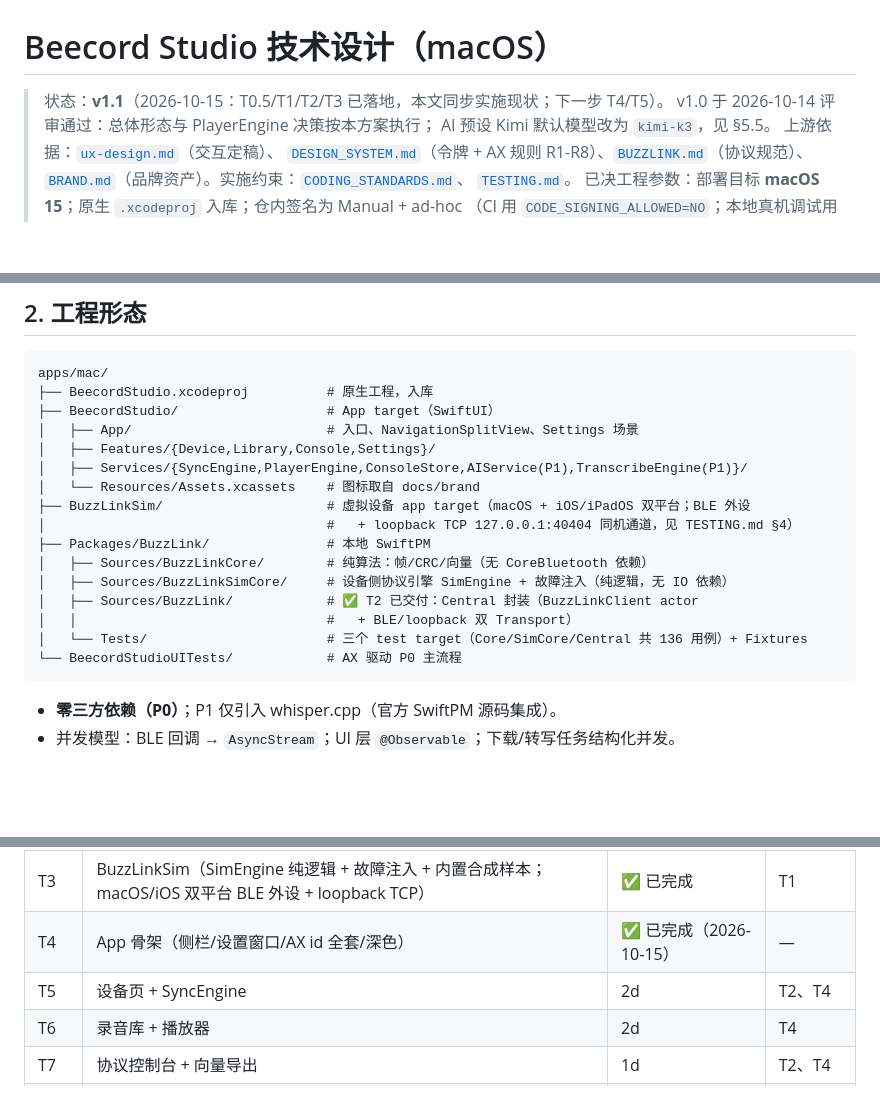
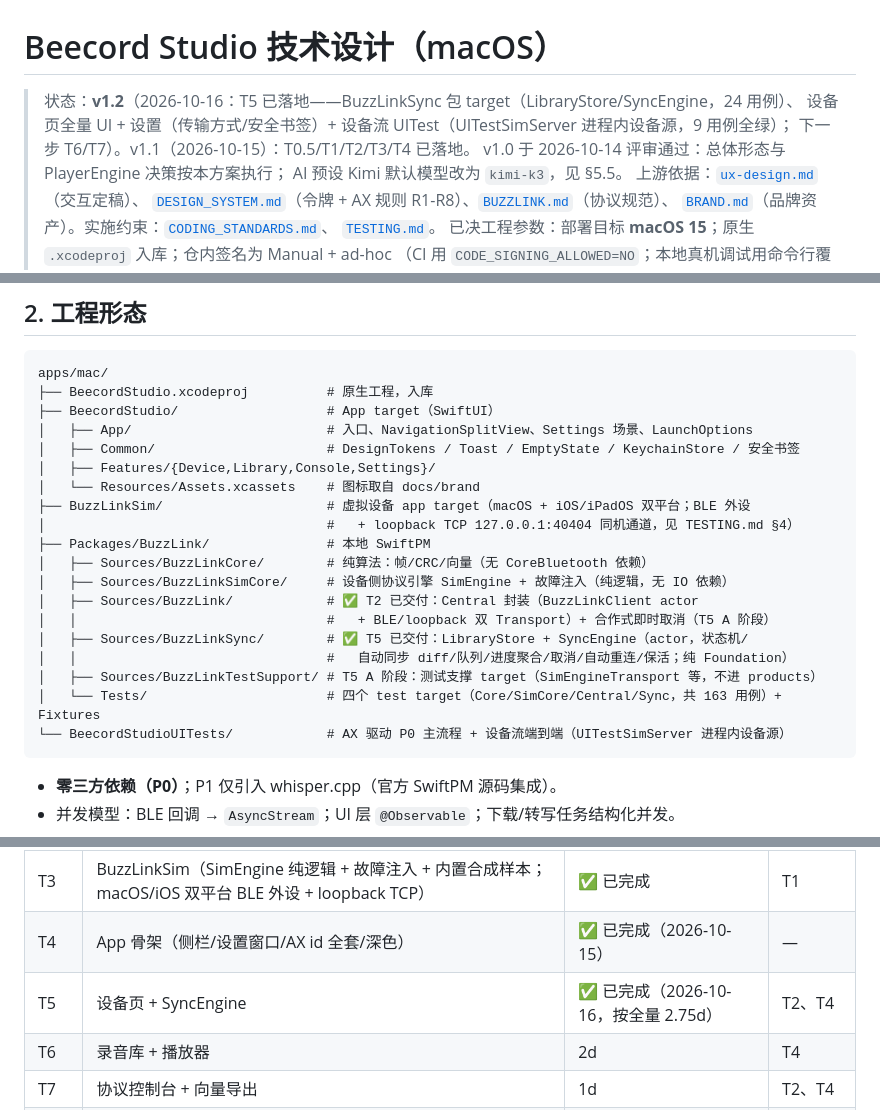
Before and after one commit to scottli139/beecord, a Markdown page: docs/studio-tech-design.md, 3 parts joined by grey strips. Drawn GitHub-style; blank space fills up the shorter version.

````diff
--- a/docs/studio-tech-design.md
+++ b/docs/studio-tech-design.md
@@ -1,6 +1,8 @@
 # Beecord Studio 技术设计（macOS）
 
-> 状态：**v1.1**（2026-10-15：T0.5/T1/T2/T3 已落地，本文同步实施现状；下一步 T4/T5）。
+> 状态：**v1.2**（2026-10-16：T5 已落地——BuzzLinkSync 包 target（LibraryStore/SyncEngine，24 用例）、
+> 设备页全量 UI + 设置（传输方式/安全书签）+ 设备流 UITest（UITestSimServer 进程内设备源，9 用例全绿）；
+> 下一步 T6/T7）。v1.1（2026-10-15）：T0.5/T1/T2/T3/T4 已落地。
 > v1.0 于 2026-10-14 评审通过：总体形态与 PlayerEngine 决策按本方案执行；
 > AI 预设 Kimi 默认模型改为 `kimi-k3`，见 §5.5。
 > 上游依据：[`ux-design.md`](ux-design.md)（交互定稿）、
@@ -27,9 +29,9 @@
 apps/mac/
 ├── BeecordStudio.xcodeproj          # 原生工程，入库
 ├── BeecordStudio/                   # App target（SwiftUI）
-│   ├── App/                         # 入口、NavigationSplitView、Settings 场景
+│   ├── App/                         # 入口、NavigationSplitView、Settings 场景、LaunchOptions
+│   ├── Common/                      # DesignTokens / Toast / EmptyState / KeychainStore / 安全书签
 │   ├── Features/{Device,Library,Console,Settings}/
-│   ├── Services/{SyncEngine,PlayerEngine,ConsoleStore,AIService(P1),TranscribeEngine(P1)}/
 │   └── Resources/Assets.xcassets    # 图标取自 docs/brand
 ├── BuzzLinkSim/                     # 虚拟设备 app target（macOS + iOS/iPadOS 双平台；BLE 外设
 │                                    #   + loopback TCP 127.0.0.1:40404 同机通道，见 TESTING.md §4）
@@ -37,9 +39,12 @@ apps/mac/
 │   ├── Sources/BuzzLinkCore/        # 纯算法：帧/CRC/向量（无 CoreBluetooth 依赖）
 │   ├── Sources/BuzzLinkSimCore/     # 设备侧协议引擎 SimEngine + 故障注入（纯逻辑，无 IO 依赖）
 │   ├── Sources/BuzzLink/            # ✅ T2 已交付：Central 封装（BuzzLinkClient actor
-│   │                                #   + BLE/loopback 双 Transport）
-│   └── Tests/                       # 三个 test target（Core/SimCore/Central 共 136 用例）+ Fixtures
-└── BeecordStudioUITests/            # AX 驱动 P0 主流程
+│   │                                #   + BLE/loopback 双 Transport）+ 合作式即时取消（T5 A 阶段）
+│   ├── Sources/BuzzLinkSync/        # ✅ T5 已交付：LibraryStore + SyncEngine（actor，状态机/
+│   │                                #   自动同步 diff/队列/进度聚合/取消/自动重连/保活；纯 Foundation）
+│   ├── Sources/BuzzLinkTestSupport/ # T5 A 阶段：测试支撑 target（SimEngineTransport 等，不进 products）
+│   └── Tests/                       # 四个 test target（Core/SimCore/Central/Sync，共 163 用例）+ Fixtures
+└── BeecordStudioUITests/            # AX 驱动 P0 主流程 + 设备流端到端（UITestSimServer 进程内设备源）
 ```
 
 - **零三方依赖（P0）**；P1 仅引入 whisper.cpp（官方 SwiftPM 源码集成）。
@@ -192,7 +220,7 @@ whisper.cpp（SwiftPM 集成，Metal 加速）；模型 `ggml-base`/`ggml-small`
 | T2 | BuzzLink Central（BuzzLinkClient + BLE/loopback Transport；51 用例，含进程内 SimEngine 集成） | ✅ 已完成（2026-10-15） | T1 |
 | T3 | BuzzLinkSim（SimEngine 纯逻辑 + 故障注入 + 内置合成样本；macOS/iOS 双平台 BLE 外设 + loopback TCP） | ✅ 已完成 | T1 |
 | T4 | App 骨架（侧栏/设置窗口/AX id 全套/深色） | ✅ 已完成（2026-10-15） | — |
-| T5 | 设备页 + SyncEngine | 2d | T2、T4 |
+| T5 | 设备页 + SyncEngine | ✅ 已完成（2026-10-16，按全量 2.75d） | T2、T4 |
 | T6 | 录音库 + 播放器 | 2d | T4 |
 | T7 | 协议控制台 + 向量导出 | 1d | T2、T4 |
 | T8 | UITests 主流程 + Audit | 1d | T3、T5、T6 |
````
Also changed, not shown: other parts of docs/studio-tech-design.md (+38 -12 lines), docs/TESTING.md (+1 -0 lines), docs/ux-design.md (+5 -0 lines).
